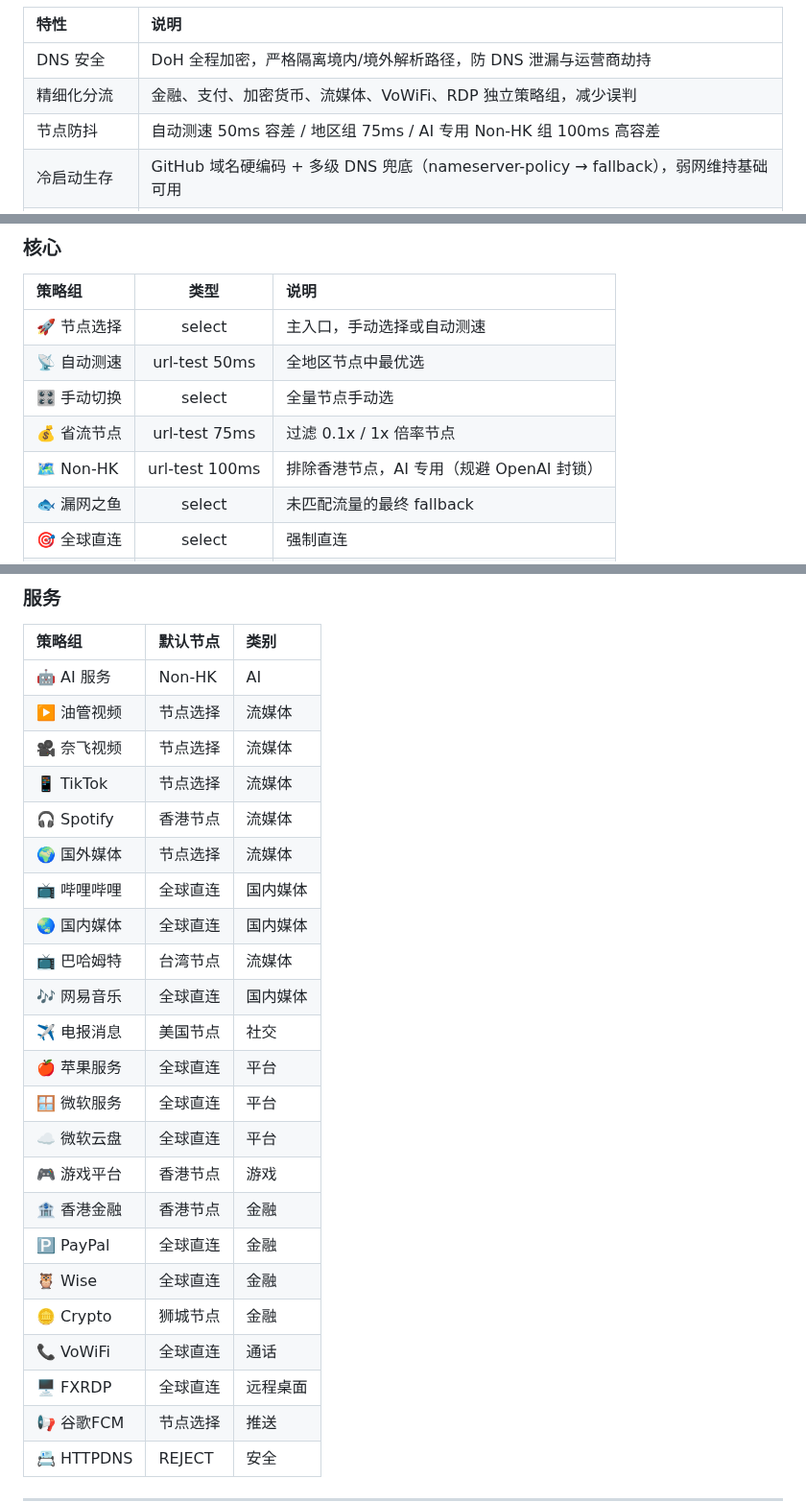
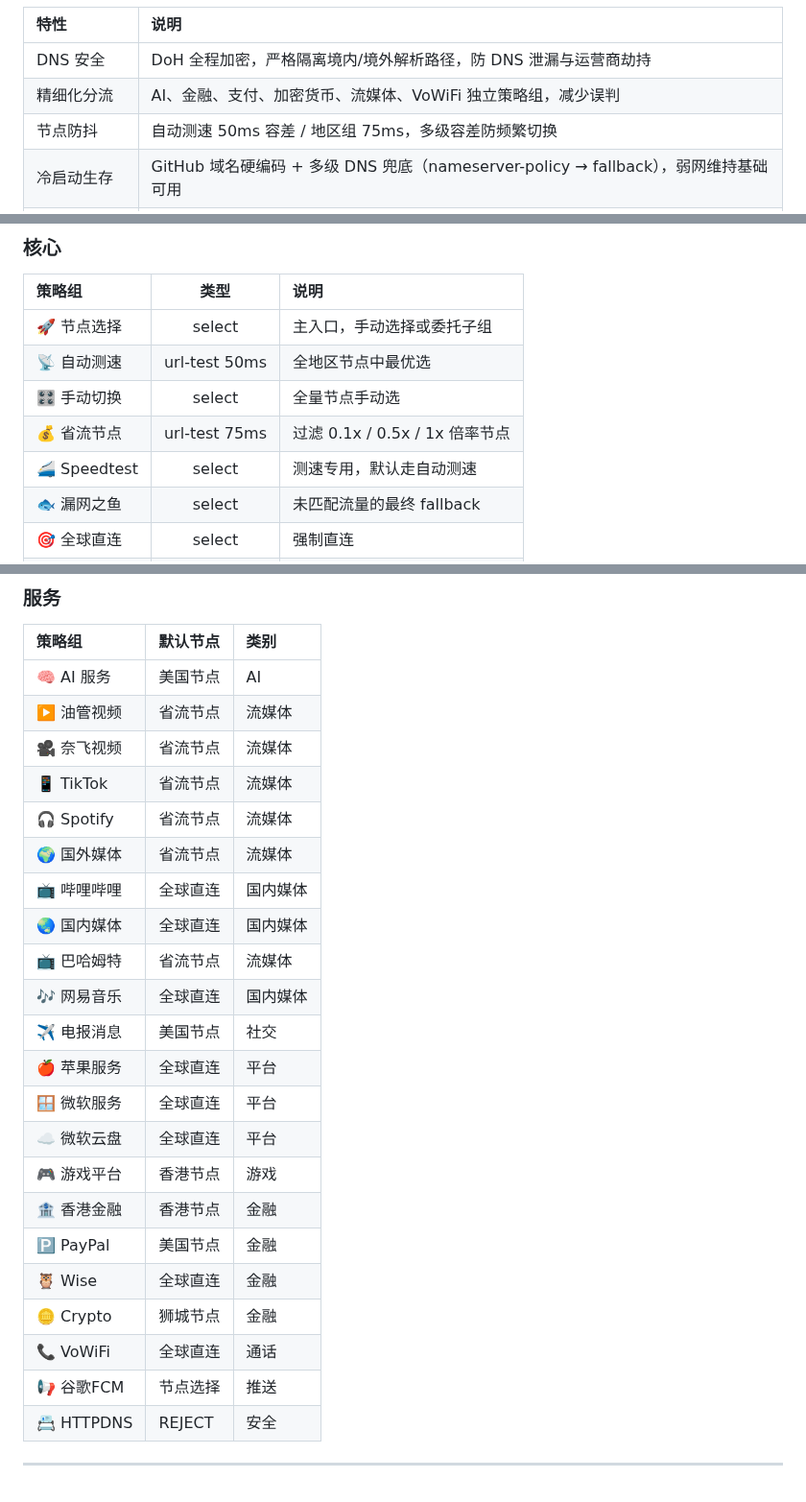
Before and after one commit to badregisters/UniFOM, a Markdown page: README.md, 3 parts joined by grey strips. Shown at 96% size. Rendered like a GitHub page; blank space fills up the shorter version.

Commit message:
oc-v1.2.0 2026-06-06 更新 README 策略组说明
- 核心组: 删 Non-HK，加 Speedtest，省流节点 filter 补 1x
- 服务组: AI 服务更名+默认改美国，流媒体默认改省流节点，PayPal 改美国，删 FXRDP
- 特性表、规则优先级同步更新

Co-Authored-By: Claude Sonnet 4.6 <noreply@anthropic.com>

```diff
--- a/README.md
+++ b/README.md
@@ -12,8 +12,8 @@
 | 特性 | 说明 |
 |:-----|:-----|
 | DNS 安全 | DoH 全程加密，严格隔离境内/境外解析路径，防 DNS 泄漏与运营商劫持 |
-| 精细化分流 | 金融、支付、加密货币、流媒体、VoWiFi、RDP 独立策略组，减少误判 |
-| 节点防抖 | 自动测速 50ms 容差 / 地区组 75ms / AI 专用 Non-HK 组 100ms 高容差 |
+| 精细化分流 | AI、金融、支付、加密货币、流媒体、VoWiFi 独立策略组，减少误判 |
+| 节点防抖 | 自动测速 50ms 容差 / 地区组 75ms，多级容差防频繁切换 |
 | 冷启动生存 | GitHub 域名硬编码 + 多级 DNS 兜底（nameserver-policy → fallback），弱网维持基础可用 |
 | 工业化规则集 | GEOSITE/GEOIP 优先，按需混用 BM7 / Loyalsoldier / ACL4SSR |
 | 多平台统一 | Shadowrocket、Mihomo (OpenClash)、Stash 共享规则体系，差异仅在平台头部 |
@@ -45,11 +45,11 @@
 
 | 策略组 | 类型 | 说明 |
 |:-------|:----:|:-----|
-| 🚀 节点选择 | select | 主入口，手动选择或自动测速 |
+| 🚀 节点选择 | select | 主入口，手动选择或委托子组 |
 | 📡 自动测速 | url-test 50ms | 全地区节点中最优选 |
 | 🎛️ 手动切换 | select | 全量节点手动选 |
-| 💰 省流节点 | url-test 75ms | 过滤 0.1x / 1x 倍率节点 |
-| 🗺️ Non-HK | url-test 100ms | 排除香港节点，AI 专用（规避 OpenAI 封锁） |
+| 💰 省流节点 | url-test 75ms | 过滤 0.1x / 0.5x / 1x 倍率节点 |
+| 🚄 Speedtest | select | 测速专用，默认走自动测速 |
 | 🐟 漏网之鱼 | select | 未匹配流量的最终 fallback |
 | 🎯 全球直连 | select | 强制直连 |
 | 🛑 广告拦截 | select | 默认 REJECT |
@@ -64,15 +64,15 @@
 
 | 策略组 | 默认节点 | 类别 |
 |:-------|:---------|:-----|
-| 🤖 AI 服务 | Non-HK | AI |
-| ▶️ 油管视频 | 节点选择 | 流媒体 |
-| 🎥 奈飞视频 | 节点选择 | 流媒体 |
-| 📱 TikTok | 节点选择 | 流媒体 |
-| 🎧 Spotify | 香港节点 | 流媒体 |
-| 🌍 国外媒体 | 节点选择 | 流媒体 |
+| 🧠 AI 服务 | 美国节点 | AI |
+| ▶️ 油管视频 | 省流节点 | 流媒体 |
+| 🎥 奈飞视频 | 省流节点 | 流媒体 |
+| 📱 TikTok | 省流节点 | 流媒体 |
+| 🎧 Spotify | 省流节点 | 流媒体 |
+| 🌍 国外媒体 | 省流节点 | 流媒体 |
 | 📺 哔哩哔哩 | 全球直连 | 国内媒体 |
 | 🌏 国内媒体 | 全球直连 | 国内媒体 |
-| 📺 巴哈姆特 | 台湾节点 | 流媒体 |
+| 📺 巴哈姆特 | 省流节点 | 流媒体 |
 | 🎶 网易音乐 | 全球直连 | 国内媒体 |
 | ✈️ 电报消息 | 美国节点 | 社交 |
 | 🍎 苹果服务 | 全球直连 | 平台 |
@@ -80,11 +80,10 @@
 | ☁️ 微软云盘 | 全球直连 | 平台 |
 | 🎮 游戏平台 | 香港节点 | 游戏 |
 | 🏦 香港金融 | 香港节点 | 金融 |
-| 🅿️ PayPal | 全球直连 | 金融 |
+| 🅿️ PayPal | 美国节点 | 金融 |
 | 🦉 Wise | 全球直连 | 金融 |
 | 🪙 Crypto | 狮城节点 | 金融 |
 | 📞 VoWiFi | 全球直连 | 通话 |
-| 🖥️ FXRDP | 全球直连 | 远程桌面 |
 | 📢 谷歌FCM | 节点选择 | 推送 |
 | 📇 HTTPDNS | REJECT | 安全 |
 
```
Also changed, not shown: other parts of README.md (+1 -1 lines).
